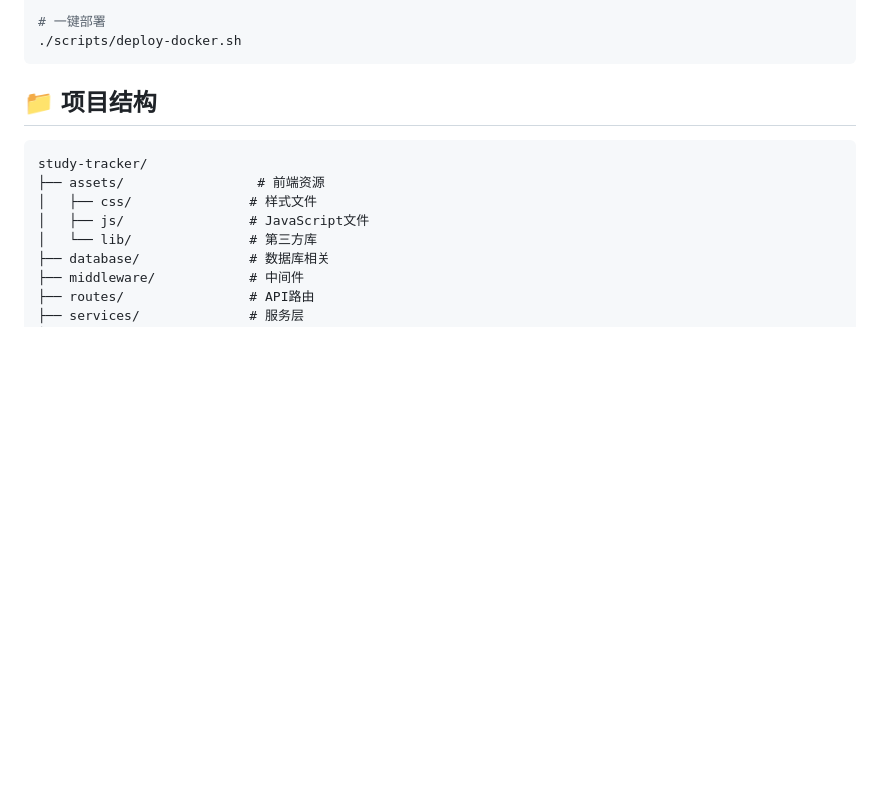
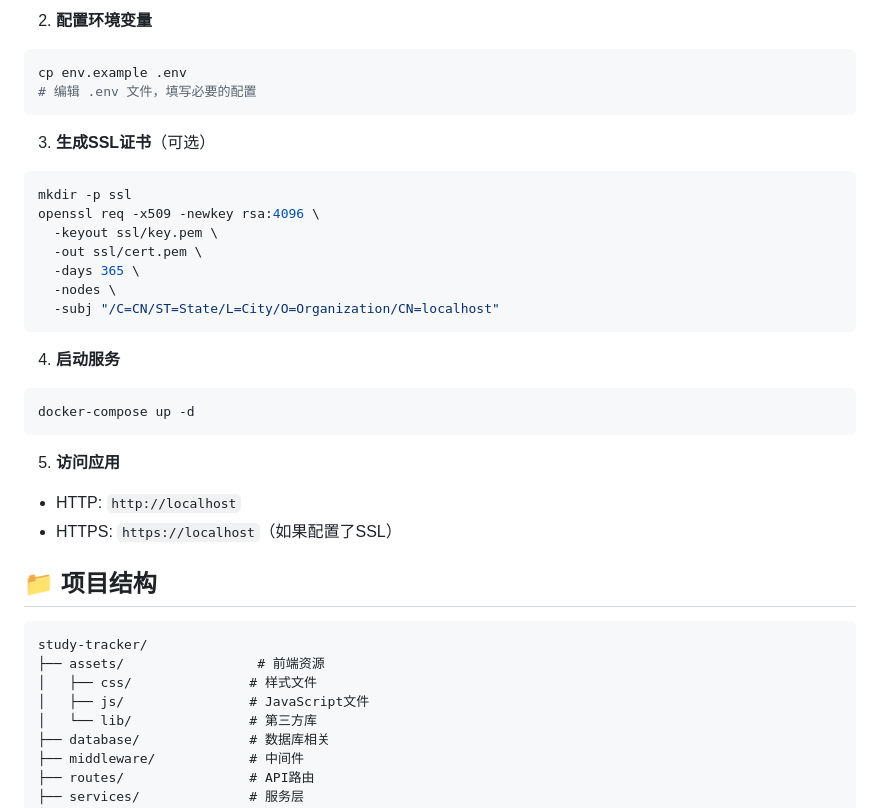
Before and after one commit to laurawu0122/study-tracker-v1, a Markdown page: README.md, the part around the change printed below. Drawn GitHub-style; blank space fills up the shorter version.

````diff
--- a/README.md
+++ b/README.md
@@ -100,7 +135,29 @@ docker-compose --version
 
-# 一键部署
-./scripts/deploy-docker.sh
+2. **配置环境变量**
+```bash
+cp env.example .env
+# 编辑 .env 文件，填写必要的配置
 ```
+
+3. **生成SSL证书**（可选）
+```bash
+mkdir -p ssl
+openssl req -x509 -newkey rsa:4096 \
+  -keyout ssl/key.pem \
+  -out ssl/cert.pem \
+  -days 365 \
+  -nodes \
+  -subj "/C=CN/ST=State/L=City/O=Organization/CN=localhost"
+```
+
+4. **启动服务**
+```bash
+docker-compose up -d
+```
+
+5. **访问应用**
+- HTTP: `http://localhost`
+- HTTPS: `https://localhost`（如果配置了SSL）
 
 ## 📁 项目结构
 
````
Also changed, not shown: other parts of README.md (+51 -16 lines).
